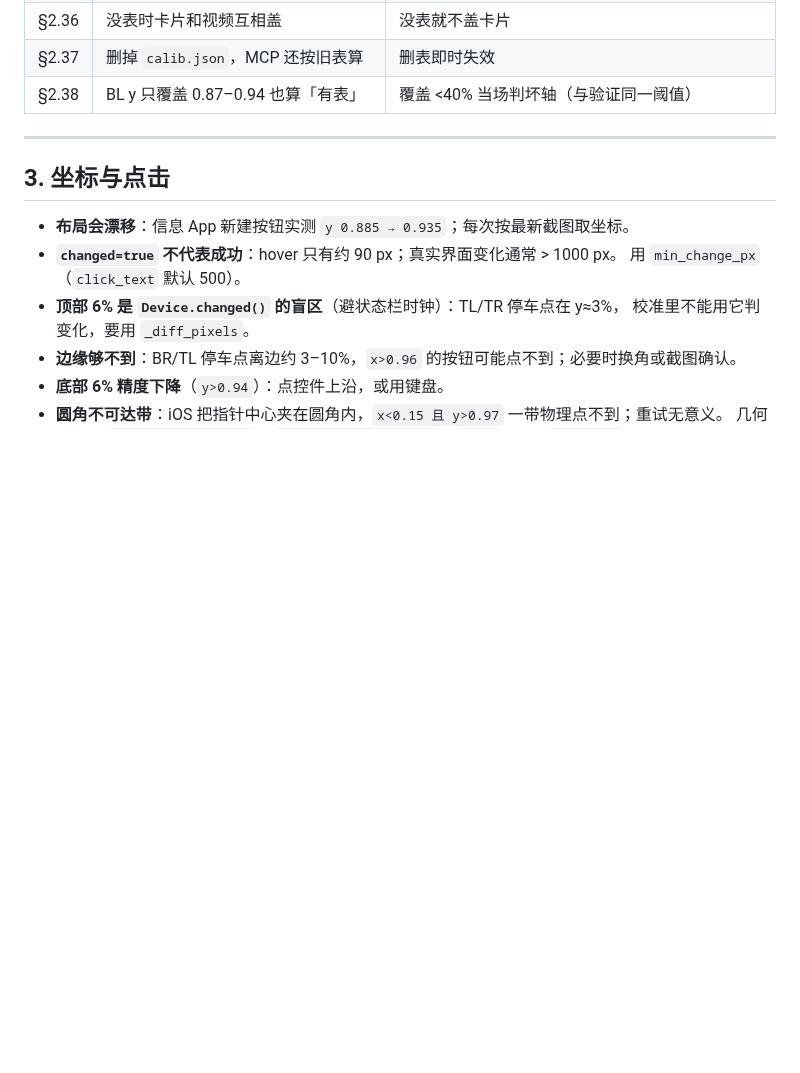
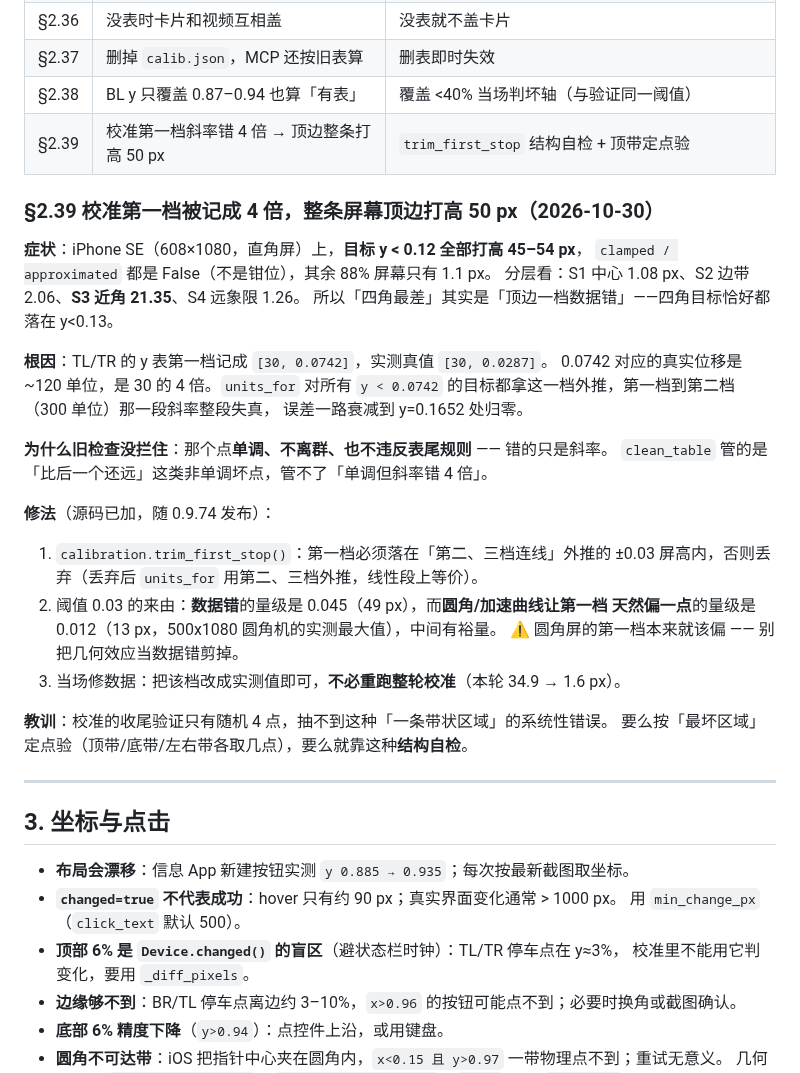
Before and after one commit to jianghui1974/Quileg-HID, a Markdown page: PITFALLS.md, the part around the change. Rendered like a GitHub page; blank space fills up the shorter version.

```diff
--- a/PITFALLS.md
+++ b/PITFALLS.md
@@ -239,6 +239,33 @@ Intel 包因 Vision 限制**本来就常走 `.fast`**（§2.3），这是设计
 | §2.36 | 没表时卡片和视频互相盖 | 没表就不盖卡片 |
 | §2.37 | 删掉 `calib.json`，MCP 还按旧表算 | 删表即时失效 |
 | §2.38 | BL y 只覆盖 0.87–0.94 也算「有表」 | 覆盖 <40% 当场判坏轴（与验证同一阈值） |
+| §2.39 | 校准第一档斜率错 4 倍 → 顶边整条打高 50 px | `trim_first_stop` 结构自检 + 顶带定点验 |
+
+### §2.39 校准第一档被记成 4 倍，整条屏幕顶边打高 50 px（2026-10-30）
+
+**症状**：iPhone SE（608×1080，直角屏）上，**目标 y < 0.12 全部打高 45–54 px**，
+`clamped / approximated` 都是 False（不是钳位），其余 88% 屏幕只有 1.1 px。
+分层看：S1 中心 1.08 px、S2 边带 2.06、**S3 近角 21.35**、S4 远象限 1.26。
+所以「四角最差」其实是「顶边一档数据错」——四角目标恰好都落在 y<0.13。
+
+**根因**：TL/TR 的 y 表第一档记成 `[30, 0.0742]`，实测真值 `[30, 0.0287]`。
+0.0742 对应的真实位移是 ~120 单位，是 30 的 4 倍。`units_for` 对所有
+`y < 0.0742` 的目标都拿这一档外推，第一档到第二档（300 单位）那一段斜率整段失真，
+误差一路衰减到 y=0.1652 处归零。
+
+**为什么旧检查没拦住**：那个点**单调、不离群、也不违反表尾规则** —— 错的只是斜率。
+`clean_table` 管的是「比后一个还远」这类非单调坏点，管不了「单调但斜率错 4 倍」。
+
+**修法**（源码已加，随 0.9.74 发布）：
+1. `calibration.trim_first_stop()`：第一档必须落在「第二、三档连线」外推的
+   ±0.03 屏高内，否则丢弃（丢弃后 `units_for` 用第二、三档外推，线性段上等价）。
+2. 阈值 0.03 的来由：**数据错**的量级是 0.045（49 px），而**圆角/加速曲线让第一档
+   天然偏一点**的量级是 0.012（13 px，500x1080 圆角机的实测最大值），中间有裕量。
+   ⚠️ 圆角屏的第一档本来就该偏 —— 别把几何效应当数据错剪掉。
+3. 当场修数据：把该档改成实测值即可，**不必重跑整轮校准**（本轮 34.9 → 1.6 px）。
+
+**教训**：校准的收尾验证只有随机 4 点，抽不到这种「一条带状区域」的系统性错误。
+要么按「最坏区域」定点验（顶带/底带/左右带各取几点），要么就靠这种**结构自检**。
 
 ---
 
```
